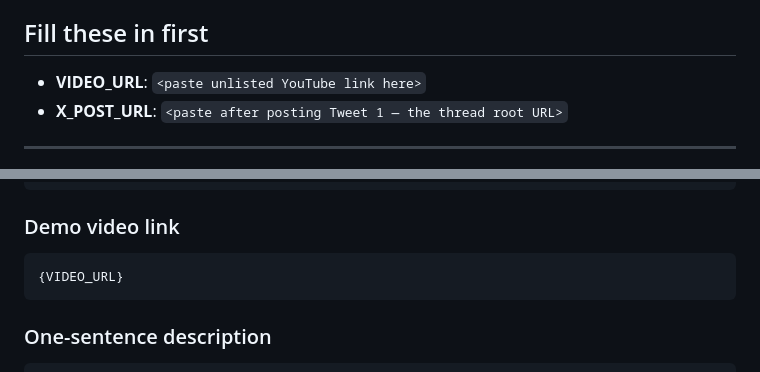
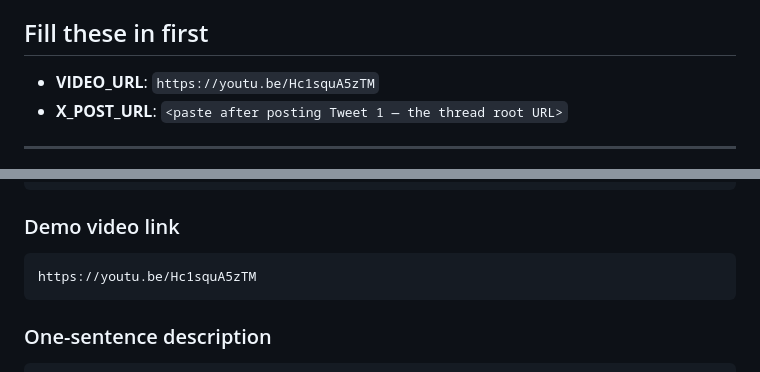
Before and after one commit to KaJota-inc/kajota-coach, a Markdown page: demo/submission-answers.md, 2 parts joined by grey strips. Drawn GitHub-style.

Commit message:
chore(okx demo): lock in YouTube URL for the submission
Video uploaded: https://youtu.be/Hc1squA5zTM

Co-Authored-By: Claude Opus 4.7 (1M context) <noreply@anthropic.com>

````diff
--- a/demo/submission-answers.md
+++ b/demo/submission-answers.md
@@ -7,7 +7,7 @@ into its destination. Deadline: **Thu Jul 17 2026 22:59 UTC**.
 
 ## Fill these in first
 
-- **VIDEO_URL**: `<paste unlisted YouTube link here>`
+- **VIDEO_URL**: `https://youtu.be/Hc1squA5zTM`
 - **X_POST_URL**: `<paste after posting Tweet 1 — the thread root URL>`
 
 ---
@@ -58,7 +58,7 @@ https://github.com/KaJota-inc/kajota-coach/tree/hackathon/okx-asp
 ### Demo video link
 
 ```
-{VIDEO_URL}
+https://youtu.be/Hc1squA5zTM
 ```
 
 ### One-sentence description
````
